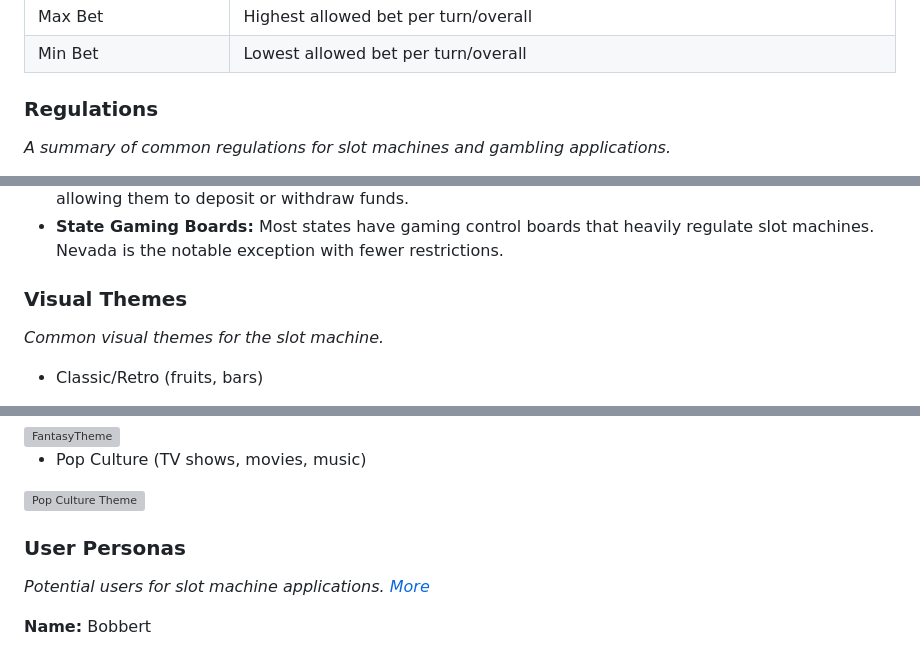
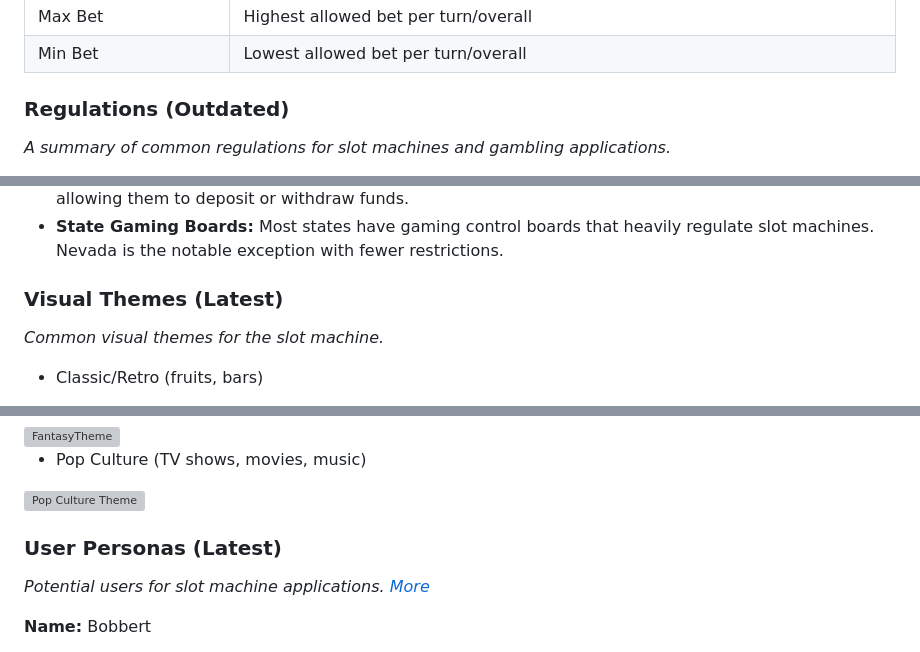
Before and after one commit to cse110-sp26-group02/Tech-Warmup-II-Generative-AI-as-an-Engineering-Tool, a Markdown page: plan/research-overview.md, 3 parts joined by grey strips. Rendered like a GitHub page; grey boxes are pictures that could not be loaded.

```diff
--- a/plan/research-overview.md
+++ b/plan/research-overview.md
@@ -55,7 +54,7 @@ This document provides a summary of the initial research phase for the "Tech War
 | Min Bet| Lowest allowed bet per turn/overall
 
 
-### Regulations
+### Regulations (Outdated)
 *A summary of common regulations for slot machines and gambling applications.*
 
 - **RNG Certification:** Machines must use a certified Random Number Generator (RNG) to ensure fair and unpredictable outcomes.
@@ -65,7 +64,7 @@ This document provides a summary of the initial research phase for the "Tech War
 - **Know Your Customer (KYC):** Operators must verify a player's identity, age, and address before allowing them to deposit or withdraw funds.
 - **State Gaming Boards:** Most states have gaming control boards that heavily regulate slot machines. Nevada is the notable exception with fewer restrictions.
 
-### Visual Themes
+### Visual Themes (Latest)
 *Common visual themes for the slot machine.*
 
 - Classic/Retro (fruits, bars)
@@ -88,7 +87,7 @@ This document provides a summary of the initial research phase for the "Tech War
 
 <img src="./raw-research/popculture-theme.jpg" alt="Pop Culture Theme" width="200" />
 
-### User Personas
+### User Personas (Latest)
 *Potential users for slot machine applications. [More](./persona-documents.md)*
 
 **Name:** Bobbert
```
Also changed, not shown: other parts of plan/research-overview.md (+10 -11 lines).
